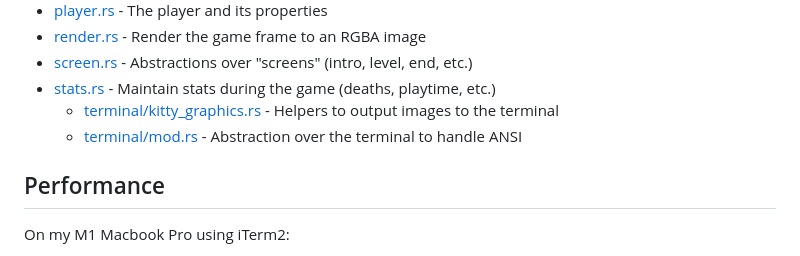
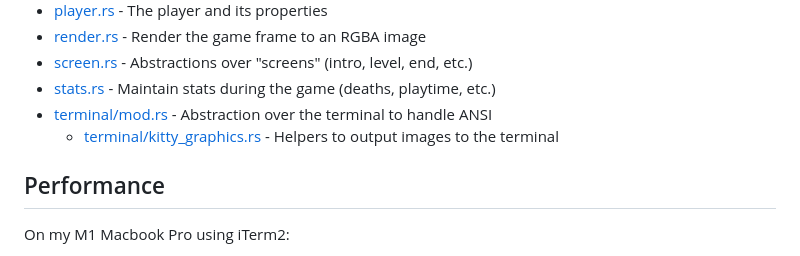
Before and after one commit to bahamas10/reverie-amidst-ruins, a Markdown page: README.md, the part around the change. GitHub-like rendering.

Commit message:
fix indent for source files

```diff
--- a/README.md
+++ b/README.md
@@ -63,10 +63,10 @@ Protocol](https://sw.kovidgoyal.net/kitty/graphics-protocol/).
 - [render.rs](src/render.rs) - Render the game frame to an RGBA image
 - [screen.rs](src/screen.rs) - Abstractions over "screens" (intro, level, end, etc.)
 - [stats.rs](src/stats.rs) - Maintain stats during the game (deaths, playtime, etc.)
-  - [terminal/kitty_graphics.rs](src/terminal/kitty_graphics.rs) - Helpers to output
-      images to the terminal
-  - [terminal/mod.rs](src/terminal/mod.rs) - Abstraction over the terminal to handle
+- [terminal/mod.rs](src/terminal/mod.rs) - Abstraction over the terminal to handle
       ANSI
+  - [terminal/kitty_graphics.rs](src/terminal/kitty_graphics.rs) - Helpers to
+      output images to the terminal
 
 Performance
 -----------
```
